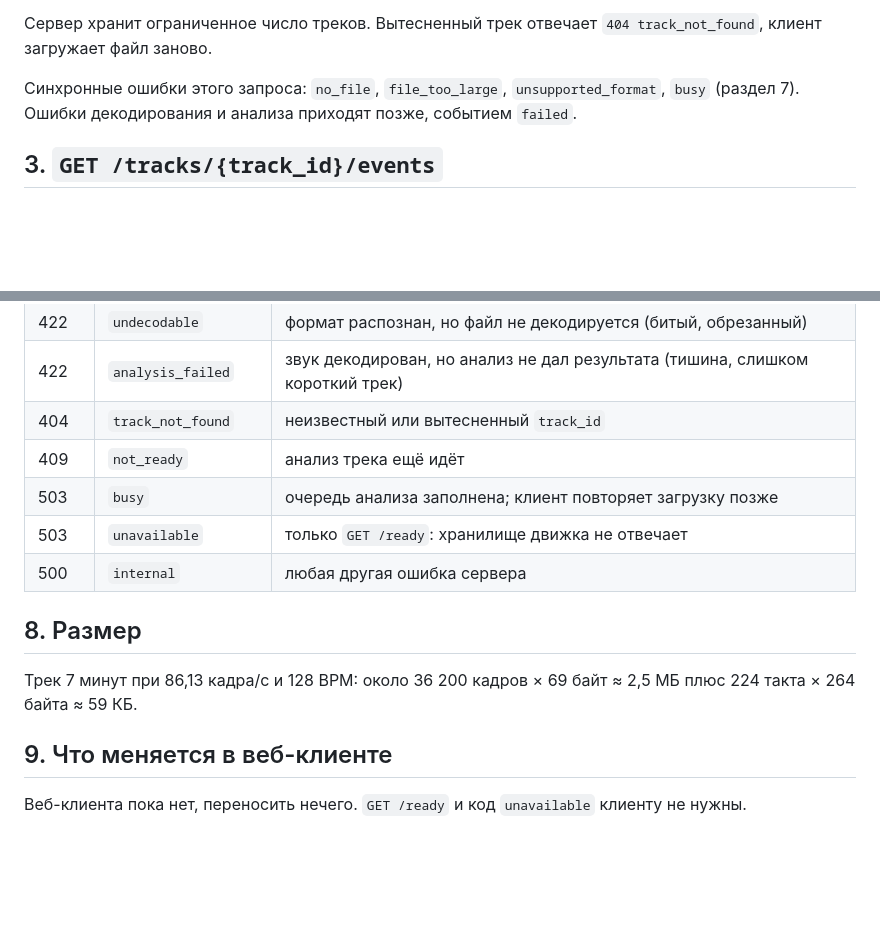
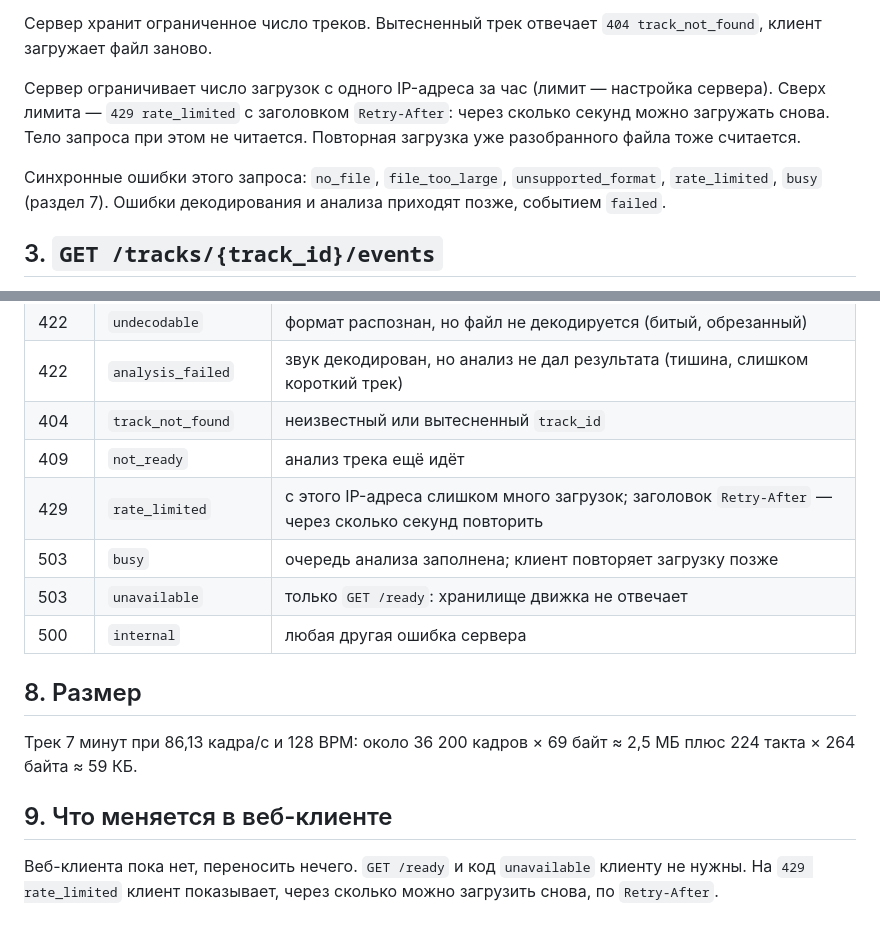
Before and after one commit to scanerist/spectra, a Markdown page: docs/CONTRACT.md, 2 parts joined by grey strips. GitHub-like rendering; blank space fills up the shorter version.

Commit message:
docs(contract): add rate_limited
Uploads from one IP address are limited per hour. Over the limit the
server answers 429 rate_limited with Retry-After before reading the
body. The web client shows when the next upload is possible.

Co-Authored-By: Claude Opus 5.5 <noreply@anthropic.com>
Claude-Session: https://claude.ai/code/session_01EqRJHUjUDRfDT7y8Yoiyfe

```diff
--- a/docs/CONTRACT.md
+++ b/docs/CONTRACT.md
@@ -44,7 +44,9 @@
 
 Сервер хранит ограниченное число треков. Вытесненный трек отвечает `404 track_not_found`, клиент загружает файл заново.
 
-Синхронные ошибки этого запроса: `no_file`, `file_too_large`, `unsupported_format`, `busy` (раздел 7). Ошибки декодирования и анализа приходят позже, событием `failed`.
+Сервер ограничивает число загрузок с одного IP-адреса за час (лимит — настройка сервера). Сверх лимита — `429 rate_limited` с заголовком `Retry-After`: через сколько секунд можно загружать снова. Тело запроса при этом не читается. Повторная загрузка уже разобранного файла тоже считается.
+
+Синхронные ошибки этого запроса: `no_file`, `file_too_large`, `unsupported_format`, `rate_limited`, `busy` (раздел 7). Ошибки декодирования и анализа приходят позже, событием `failed`.
 
 ## 3. `GET /tracks/{track_id}/events`
 
@@ -190,6 +192,7 @@ x = q / 255                                 декодирование
 | 422 | `analysis_failed` | звук декодирован, но анализ не дал результата (тишина, слишком короткий трек) |
 | 404 | `track_not_found` | неизвестный или вытесненный `track_id` |
 | 409 | `not_ready` | анализ трека ещё идёт |
+| 429 | `rate_limited` | с этого IP-адреса слишком много загрузок; заголовок `Retry-After` — через сколько секунд повторить |
 | 503 | `busy` | очередь анализа заполнена; клиент повторяет загрузку позже |
 | 503 | `unavailable` | только `GET /ready`: хранилище движка не отвечает |
 | 500 | `internal` | любая другая ошибка сервера |
@@ -200,4 +203,4 @@ x = q / 255                                 декодирование
 
 ## 9. Что меняется в веб-клиенте
 
-Веб-клиента пока нет, переносить нечего. `GET /ready` и код `unavailable` клиенту не нужны.
+Веб-клиента пока нет, переносить нечего. `GET /ready` и код `unavailable` клиенту не нужны. На `429 rate_limited` клиент показывает, через сколько можно загрузить снова, по `Retry-After`.
```
